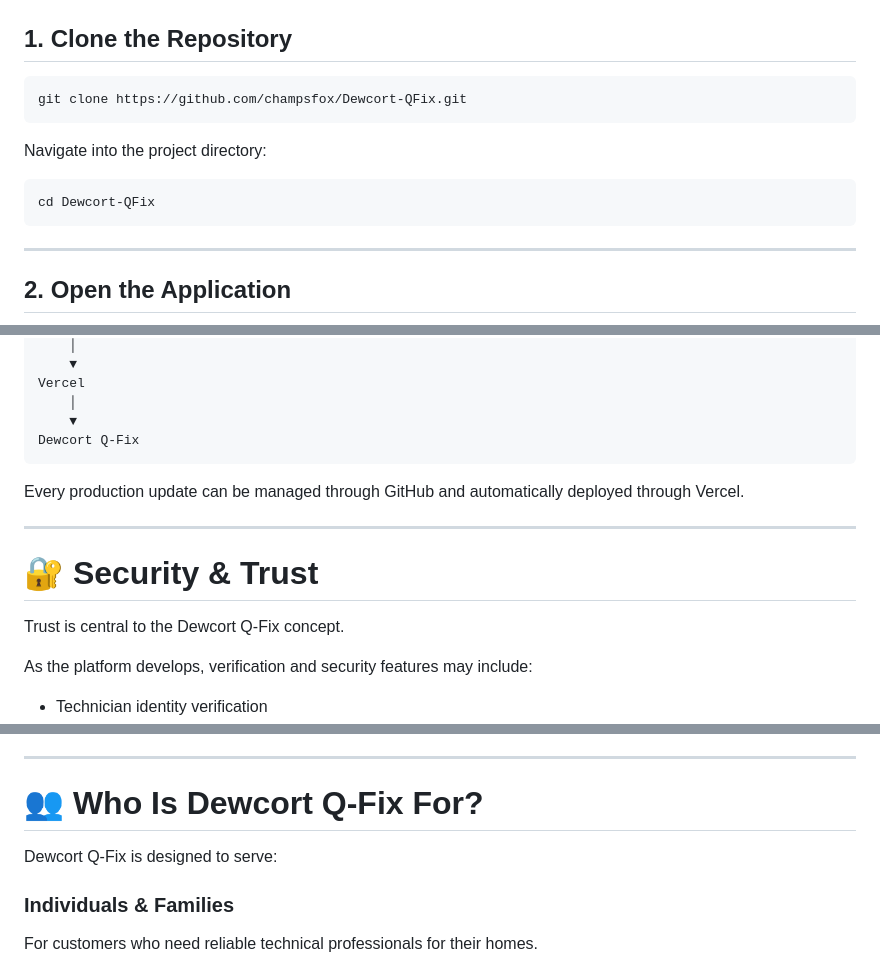
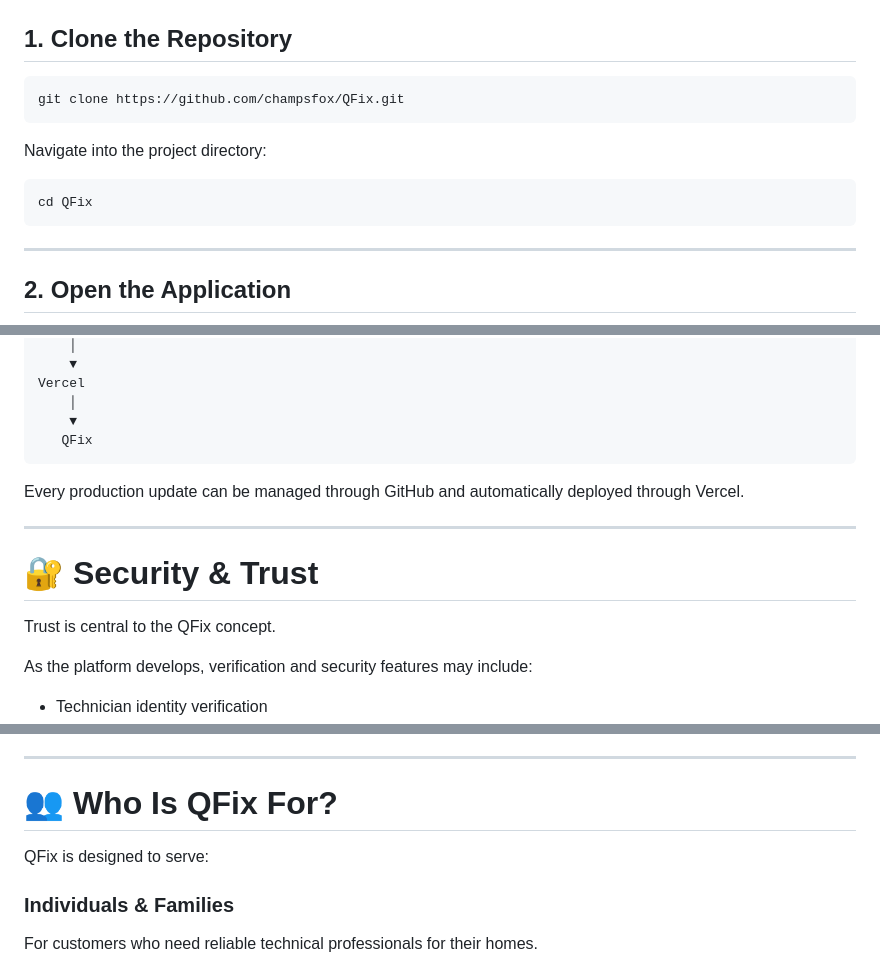
Before and after one commit to champsfox/Dewcort-QFix, a Markdown page: README.md, 3 parts joined by grey strips. Drawn GitHub-style.

````diff
--- a/README.md
+++ b/README.md
@@ -139,13 +140,13 @@ Dewcort-QFix/
 ## 1. Clone the Repository
 
 ```bash
-git clone https://github.com/champsfox/Dewcort-QFix.git
+git clone https://github.com/champsfox/QFix.git
 ```
 
 Navigate into the project directory:
 
 ```bash
-cd Dewcort-QFix
+cd QFix
 ```
 
 ---
@@ -216,7 +217,7 @@ Production Branch
 Vercel
     │
     ▼
-Dewcort Q-Fix
+   QFix
 ```
 
 Every production update can be managed through GitHub and automatically deployed through Vercel.
@@ -225,7 +226,7 @@ Every production update can be managed through GitHub and automatically deployed
 
 # 🔐 Security & Trust
 
-Trust is central to the Dewcort Q-Fix concept.
+Trust is central to the QFix concept.
 
 As the platform develops, verification and security features may include:
 
@@ -358,9 +359,9 @@ Planned capabilities may include:
 
 ---
 
-# 👥 Who Is Dewcort Q-Fix For?
+# 👥 Who Is QFix For?
 
-Dewcort Q-Fix is designed to serve:
+QFix is designed to serve:
 
 ### Individuals & Families
 
````
Also changed, not shown: other parts of README.md (+28 -29 lines).
